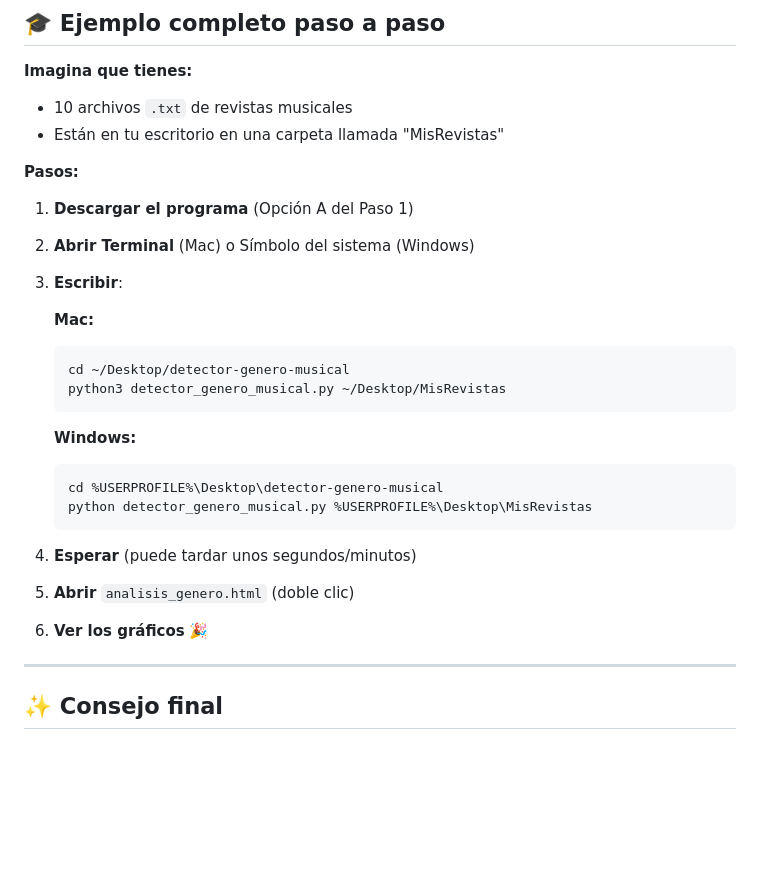
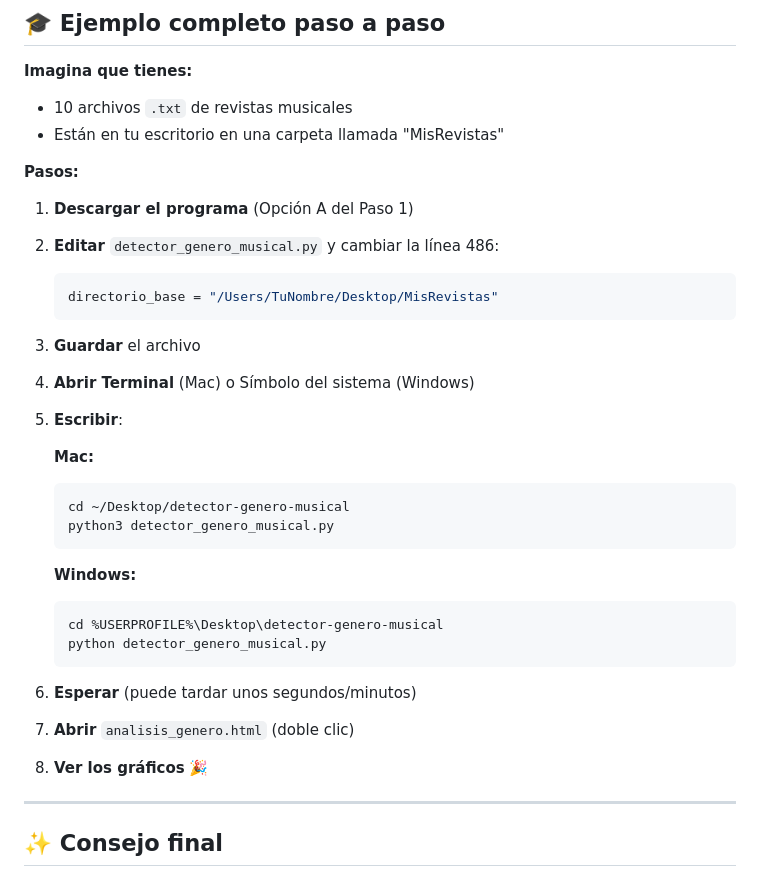
Before and after one commit to LeximusUSAL/detector-genero-musical, a Markdown page: GUIA_PRINCIPIANTES.md, the part around one of its changes. Drawn GitHub-style; blank space fills up the shorter version.

````diff
--- a/GUIA_PRINCIPIANTES.md
+++ b/GUIA_PRINCIPIANTES.md
@@ -201,24 +228,29 @@ El programa creará **3 archivos** en la misma carpeta donde está el script:
 **Pasos:**
 
 1. **Descargar el programa** (Opción A del Paso 1)
-2. **Abrir Terminal** (Mac) o Símbolo del sistema (Windows)
-3. **Escribir**:
+2. **Editar** `detector_genero_musical.py` y cambiar la línea 486:
+   ```python
+   directorio_base = "/Users/TuNombre/Desktop/MisRevistas"
+   ```
+3. **Guardar** el archivo
+4. **Abrir Terminal** (Mac) o Símbolo del sistema (Windows)
+5. **Escribir**:
 
    **Mac:**
    ```bash
    cd ~/Desktop/detector-genero-musical
-   python3 detector_genero_musical.py ~/Desktop/MisRevistas
+   python3 detector_genero_musical.py
    ```
 
    **Windows:**
    ```bash
    cd %USERPROFILE%\Desktop\detector-genero-musical
-   python detector_genero_musical.py %USERPROFILE%\Desktop\MisRevistas
+   python detector_genero_musical.py
    ```
 
-4. **Esperar** (puede tardar unos segundos/minutos)
-5. **Abrir** `analisis_genero.html` (doble clic)
-6. **Ver los gráficos** 🎉
+6. **Esperar** (puede tardar unos segundos/minutos)
+7. **Abrir** `analisis_genero.html` (doble clic)
+8. **Ver los gráficos** 🎉
 
 ---
 
````
Also changed, not shown: other parts of GUIA_PRINCIPIANTES.md (+36 -9 lines).
